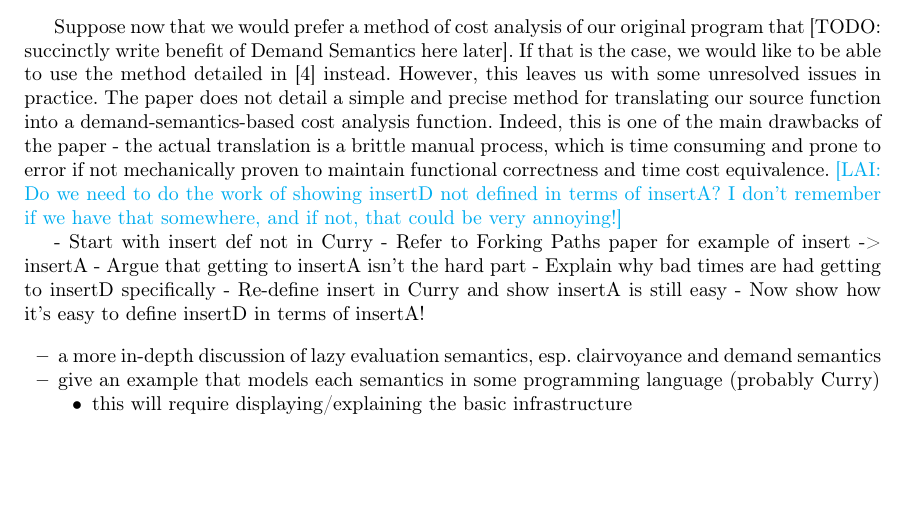
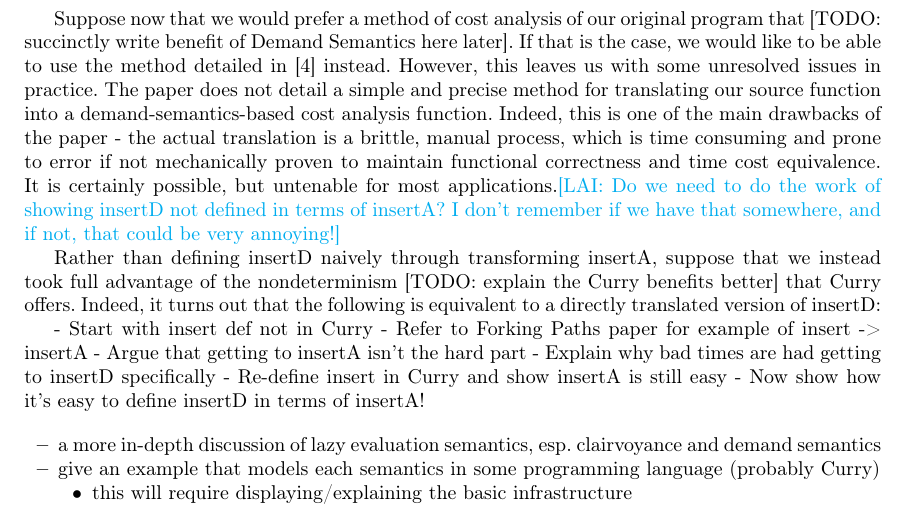
Before and after one commit to heraplem/logical-laziness-agda, a LaTeX thesis (paper/paper.tex): part of page 4 of 16, cut so that both start at the same text, the shorter picture padded with empty space. Compiled offline with pdfLaTeX.

Commit message:
Rest of motivating example section

```diff
--- a/paper/paper.tex
+++ b/paper/paper.tex
@@ -352,8 +352,9 @@ Suppose that we wanted to analyze the cost of this final program. As explained p
 
 Notice how insertA is structurally similar to insert. [TODO: expand on this more later].
 
-Suppose now that we would prefer a method of cost analysis of our original program that [TODO: succinctly write benefit of Demand Semantics here later]. If that is the case, we would like to be able to use the method detailed in \cite{demand-semantics} instead. However, this leaves us with some unresolved issues in practice. The paper does not detail a simple and precise method for translating our source function into a demand-semantics-based cost analysis function. Indeed, this is one of the main drawbacks of the paper - the actual translation is a brittle manual process, which is time consuming and prone to error if not mechanically proven to maintain functional correctness and time cost equivalence. \lai{Do we need to do the work of showing insertD not defined in terms of insertA? I don't remember if we have that somewhere, and if not, that could be very annoying!}
+Suppose now that we would prefer a method of cost analysis of our original program that [TODO: succinctly write benefit of Demand Semantics here later]. If that is the case, we would like to be able to use the method detailed in \cite{demand-semantics} instead. However, this leaves us with some unresolved issues in practice. The paper does not detail a simple and precise method for translating our source function into a demand-semantics-based cost analysis function. Indeed, this is one of the main drawbacks of the paper - the actual translation is a brittle, manual process, which is time consuming and prone to error if not mechanically proven to maintain functional correctness and time cost equivalence. It is certainly possible, but untenable for most applications.\lai{Do we need to do the work of showing insertD not defined in terms of insertA? I don't remember if we have that somewhere, and if not, that could be very annoying!}
 
+Rather than defining insertD naively through transforming insertA, suppose that we instead took full advantage of the nondeterminism [TODO: explain the Curry benefits better] that Curry offers. Indeed, it turns out that the following is equivalent to a directly translated version of insertD:
 
 
 - Start with insert def not in Curry
```
